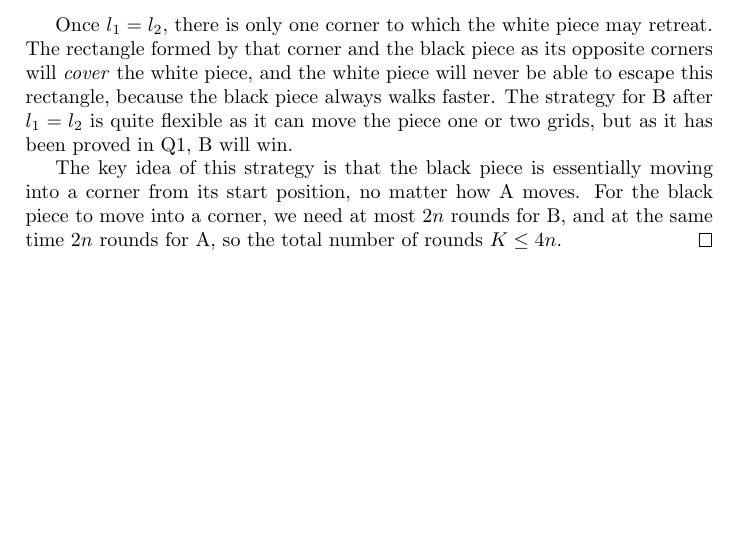
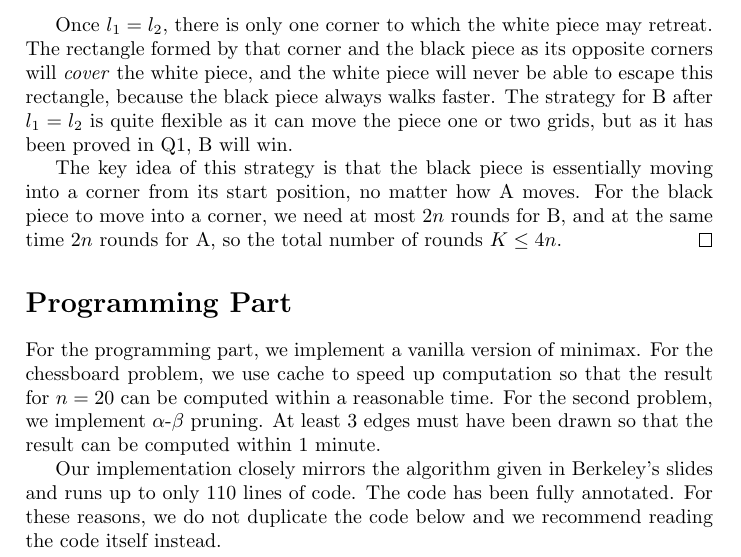
Before and after one commit to xushangning/ei339, a LaTeX document (4/report.tex): part of page 4 of 4, cut so that both start at the same text, the shorter picture padded with empty space. Compiled offline with pdfLaTeX.

Commit message:
Finish the report for Section 4 homework

```diff
--- a/4/report.tex
+++ b/4/report.tex
@@ -197,4 +197,17 @@ game.
     same time $2n$ rounds for A, so the total number of rounds $K \leq 4n$.
 \end{proof}
 
+\section*{Programming Part}
+
+For the programming part, we implement a vanilla version of minimax. For the
+chessboard problem, we use cache to speed up computation so that the result for
+$n = 20$ can be computed within a reasonable time. For the second problem, we
+implement $\alpha$-$\beta$ pruning. At least 3 edges must have been drawn so
+that the result can be computed within 1 minute.
+
+Our implementation closely mirrors the algorithm given in Berkeley's slides and
+runs up to only 110 lines of code. The code has been fully annotated. For these
+reasons, we do not duplicate the code below and we recommend reading the code
+itself instead.
+
 \end{document}
```
